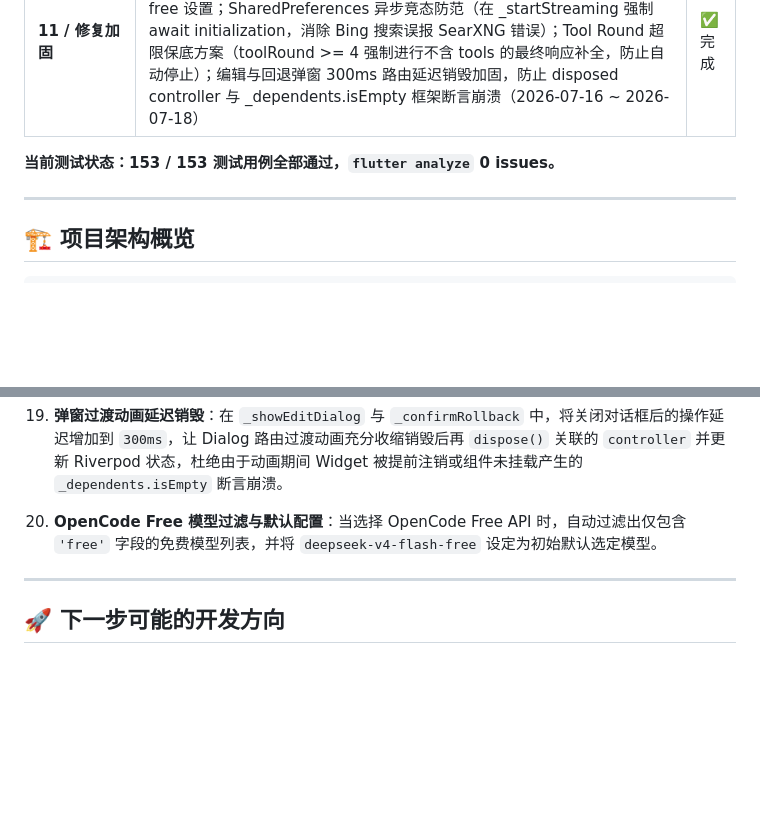
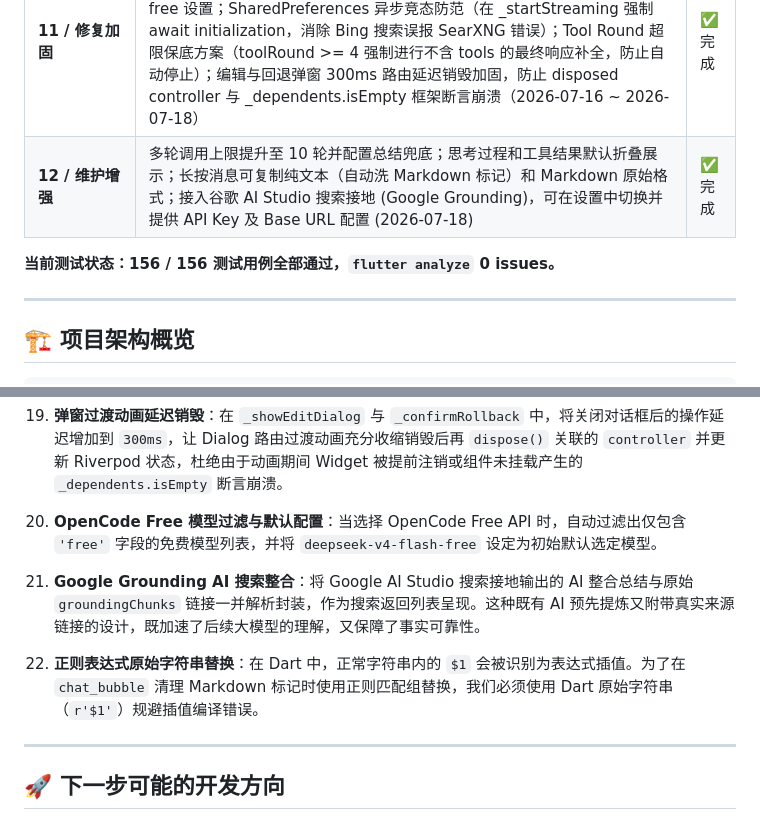
Before and after one commit to naruse-love/chat-app, a Markdown page: .agents/context.md, 2 parts joined by grey strips. Rendered like a GitHub page; blank space fills up the shorter version.

Commit message:
docs: update context.md with milestone 12 updates and technical decisions

```diff
--- a/.agents/context.md
+++ b/.agents/context.md
@@ -31,8 +31,9 @@
 | **9 / 维护迭代** | 消息编辑/重发、Token 统计、会话回退/重新生成；搜索迁移到 SearXNG 主路径 + 实验性 Bing（移除 9Router 内置搜索）；多轮 tool calling + 伪 XML `<tool_call>` 兜底；Vision 本地预检移除（发图交由 API 报错）；SearXNG URL 回显、Vision 能力解析增强；思考内容可选中/复制；主界面系统提示词入口 + 注入 API system 消息；编辑/回退崩溃加固（2026-07-13 ~ 2026-07-15） | ✅ 完成 |
 | **10 / 深度增强**| OpenCode Free 免本地代理直连（指向 `https://opencode.ai/zen/v1`）；网页全文抓取工具 (`url_fetch` + HTML 过滤 + 8000字截断)；SearXNG 并发双页查询与去重优化；全 StateNotifier 异步 `mounted` 防御，避免测试销毁崩溃（2026-07-16） | ✅ 完成 |
 | **11 / 修复加固**| 模型选择区域加大（热区提升至符合 48dp 标准）；OpenCode Free 免费模型过滤（仅保留 ID 含有 free 字段的模型）与默认模型 deepseek-v4-flash-free 设置；SharedPreferences 异步竞态防范（在 _startStreaming 强制 await initialization，消除 Bing 搜索误报 SearXNG 错误）；Tool Round 超限保底方案（toolRound >= 4 强制进行不含 tools 的最终响应补全，防止自动停止）；编辑与回退弹窗 300ms 路由延迟销毁加固，防止 disposed controller 与 _dependents.isEmpty 框架断言崩溃（2026-07-16 ~ 2026-07-18） | ✅ 完成 |
+| **12 / 维护增强**| 多轮调用上限提升至 10 轮并配置总结兜底；思考过程和工具结果默认折叠展示；长按消息可复制纯文本（自动洗 Markdown 标记）和 Markdown 原始格式；接入谷歌 AI Studio 搜索接地 (Google Grounding)，可在设置中切换并提供 API Key 及 Base URL 配置 (2026-07-18) | ✅ 完成 |
 
-**当前测试状态：153 / 153 测试用例全部通过，`flutter analyze` 0 issues。**
+**当前测试状态：156 / 156 测试用例全部通过，`flutter analyze` 0 issues。**
 
 ---
 
@@ -148,6 +149,9 @@ test/
 
 20. **OpenCode Free 模型过滤与默认配置**：当选择 OpenCode Free API 时，自动过滤出仅包含 `'free'` 字段的免费模型列表，并将 `deepseek-v4-flash-free` 设定为初始默认选定模型。
 
+21. **Google Grounding AI 搜索整合**：将 Google AI Studio 搜索接地输出的 AI 整合总结与原始 `groundingChunks` 链接一并解析封装，作为搜索返回列表呈现。这种既有 AI 预先提炼又附带真实来源链接的设计，既加速了后续大模型的理解，又保障了事实可靠性。
+22. **正则表达式原始字符串替换**：在 Dart 中，正常字符串内的 `$1` 会被识别为表达式插值。为了在 `chat_bubble` 清理 Markdown 标记时使用正则匹配组替换，我们必须使用 Dart 原始字符串（`r'$1'`）规避插值编译错误。
+
 ---
 
 ## 🚀 下一步可能的开发方向
```
